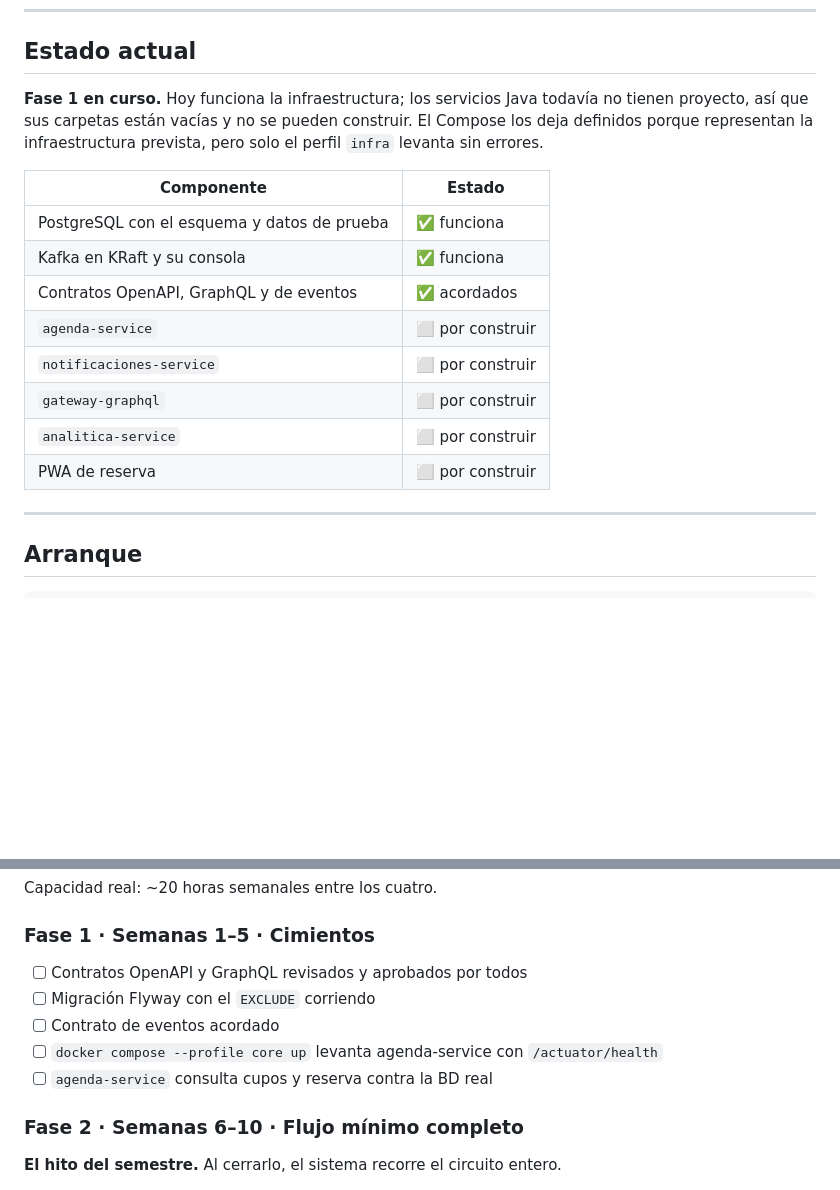
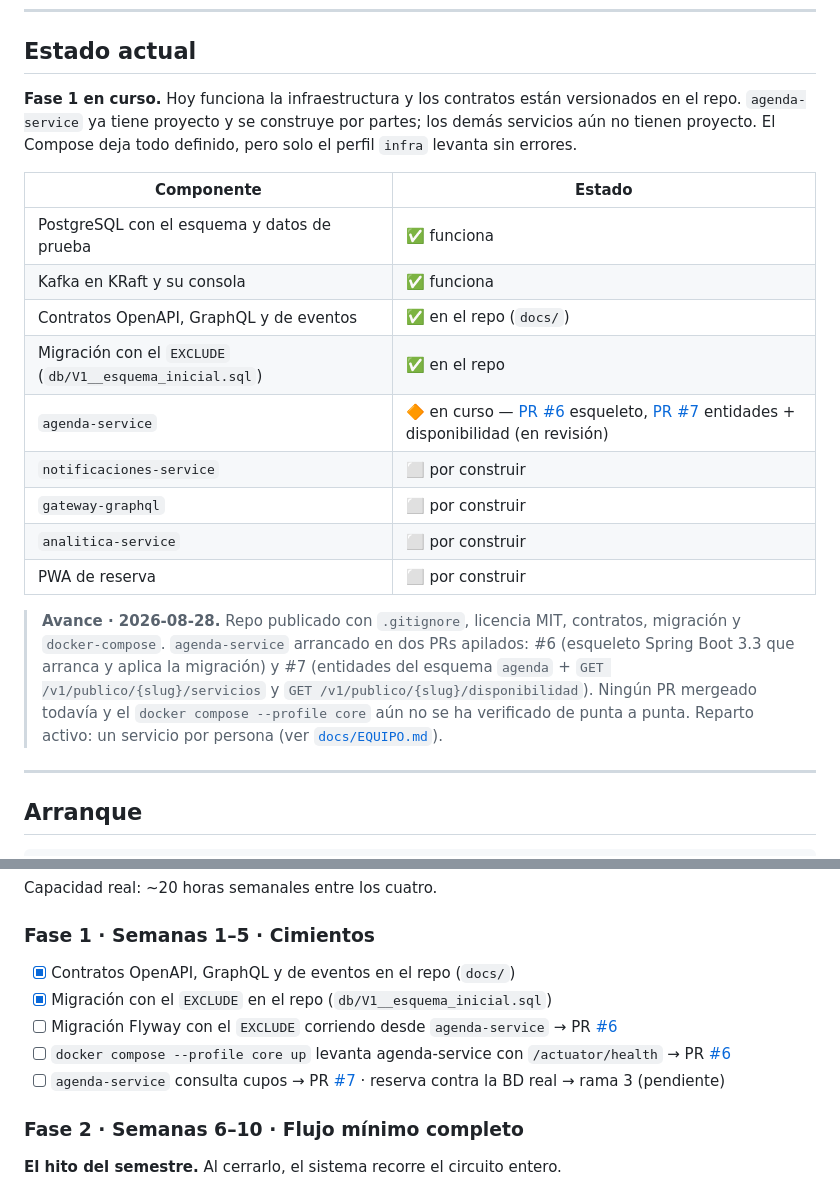
Before and after one commit to brayantrujillodev/agenda-d, a Markdown page: README.md, 2 parts joined by grey strips. Drawn GitHub-style; blank space fills up the shorter version.

Commit message:
docs: avance del proyecto y ficha de equipo
- README: tabla de estado y checklist de Fase 1 al día (agenda-service en
  curso, PR #6 y #7 en revisión; nada mergeado ni verificado con Docker)
- docs/EQUIPO.md: quién lidera cada servicio + revisión cruzada de PRs
- CLAUDE.md: estructura de docs/ actualizada y enlace a EQUIPO.md

Nota: docs/COMO-TRABAJAR.md sigue pendiente (no se aportó su contenido).

```diff
--- a/README.md
+++ b/README.md
@@ -21,21 +21,30 @@ El sistema opera como si el usuario ya estuviera autenticado.
 
 ## Estado actual
 
-**Fase 1 en curso.** Hoy funciona la infraestructura; los servicios Java
-todavía no tienen proyecto, así que sus carpetas están vacías y no se pueden
-construir. El Compose los deja definidos porque representan la infraestructura
-prevista, pero solo el perfil `infra` levanta sin errores.
+**Fase 1 en curso.** Hoy funciona la infraestructura y los contratos están
+versionados en el repo. `agenda-service` ya tiene proyecto y se construye por
+partes; los demás servicios aún no tienen proyecto. El Compose deja todo
+definido, pero solo el perfil `infra` levanta sin errores.
 
 | Componente | Estado |
 |---|---|
 | PostgreSQL con el esquema y datos de prueba | ✅ funciona |
 | Kafka en KRaft y su consola | ✅ funciona |
-| Contratos OpenAPI, GraphQL y de eventos | ✅ acordados |
-| `agenda-service` | ⬜ por construir |
+| Contratos OpenAPI, GraphQL y de eventos | ✅ en el repo (`docs/`) |
+| Migración con el `EXCLUDE` (`db/V1__esquema_inicial.sql`) | ✅ en el repo |
+| `agenda-service` | 🔶 en curso — [PR #6](../../pull/6) esqueleto, [PR #7](../../pull/7) entidades + disponibilidad (en revisión) |
 | `notificaciones-service` | ⬜ por construir |
 | `gateway-graphql` | ⬜ por construir |
 | `analitica-service` | ⬜ por construir |
 | PWA de reserva | ⬜ por construir |
+
+> **Avance · 2026-08-28.** Repo publicado con `.gitignore`, licencia MIT,
+> contratos, migración y `docker-compose`. `agenda-service` arrancado en dos
+> PRs apilados: #6 (esqueleto Spring Boot 3.3 que arranca y aplica la
+> migración) y #7 (entidades del esquema `agenda` + `GET /v1/publico/{slug}/servicios`
+> y `GET /v1/publico/{slug}/disponibilidad`). Ningún PR mergeado todavía y el
+> `docker compose --profile core` aún no se ha verificado de punta a punta.
+> Reparto activo: un servicio por persona (ver [`docs/EQUIPO.md`](docs/EQUIPO.md)).
 
 ---
 
@@ -153,11 +162,11 @@ correctas pero van después. El plan está ordenado según eso.
 Capacidad real: ~20 horas semanales entre los cuatro.
 
 ### Fase 1 · Semanas 1–5 · Cimientos
-- [ ] Contratos OpenAPI y GraphQL revisados y aprobados por todos
-- [ ] Migración Flyway con el `EXCLUDE` corriendo
-- [ ] Contrato de eventos acordado
-- [ ] `docker compose --profile core up` levanta agenda-service con `/actuator/health`
-- [ ] `agenda-service` consulta cupos y reserva contra la BD real
+- [x] Contratos OpenAPI, GraphQL y de eventos en el repo (`docs/`)
+- [x] Migración con el `EXCLUDE` en el repo (`db/V1__esquema_inicial.sql`)
+- [ ] Migración Flyway con el `EXCLUDE` corriendo desde `agenda-service` → PR [#6](../../pull/6)
+- [ ] `docker compose --profile core up` levanta agenda-service con `/actuator/health` → PR [#6](../../pull/6)
+- [ ] `agenda-service` consulta cupos → PR [#7](../../pull/7) · reserva contra la BD real → rama 3 (pendiente)
 
 ### Fase 2 · Semanas 6–10 · Flujo mínimo completo
 **El hito del semestre.** Al cerrarlo, el sistema recorre el circuito entero.
```
Also changed, not shown: CLAUDE.md (+7 -2 lines), docs/EQUIPO.md (added, +11 -0 lines).
